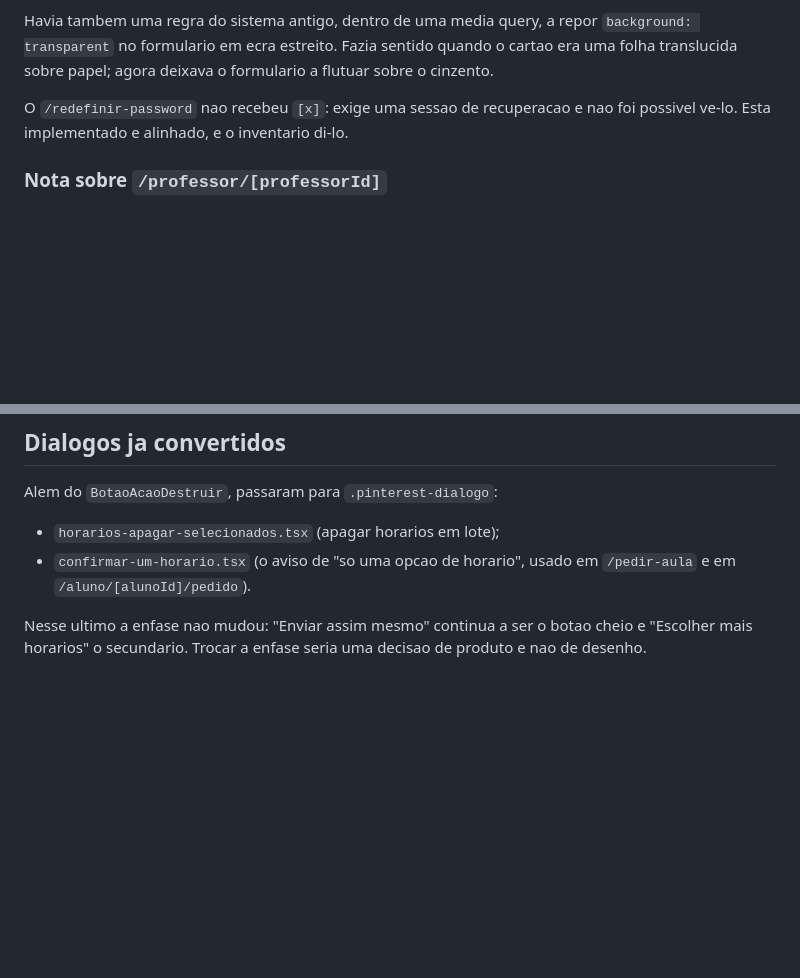
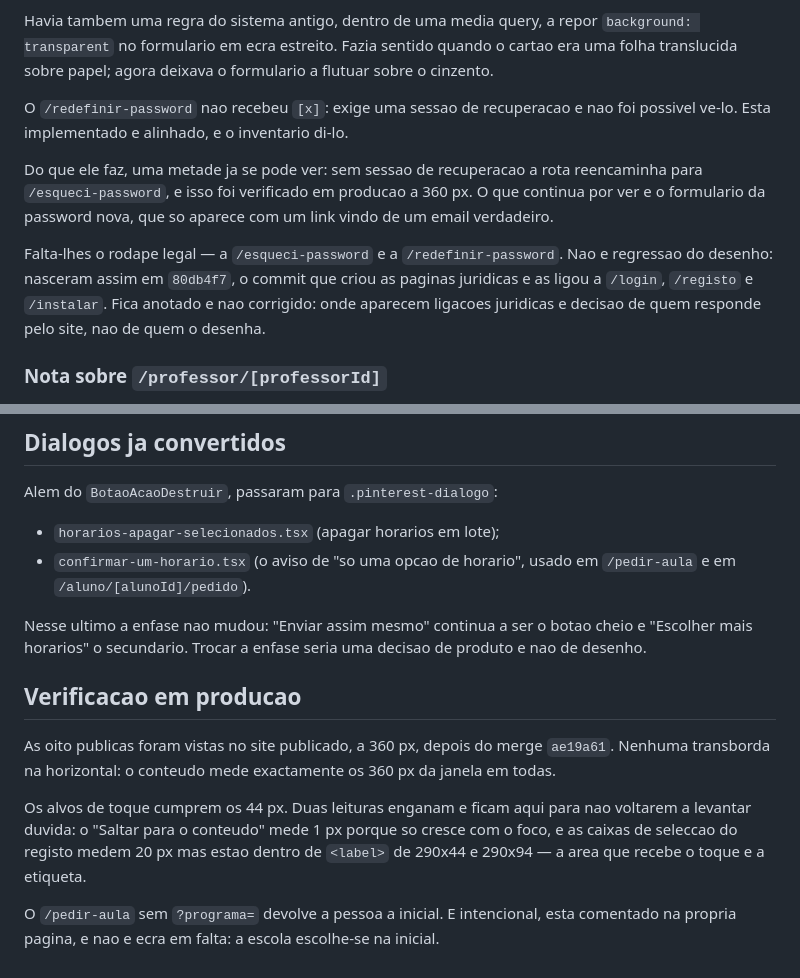
Before and after one commit to jpamarcelino/escola-musica-ccg, a Markdown page: DESIGN_PINTEREST_HANDOFF.md, 2 parts joined by grey strips. GitHub-like rendering; blank space fills up the shorter version.

Commit message:
docs: verificacao das publicas no site publicado
As oito foram vistas em producao a 360 px depois do ae19a61. Nenhuma
transborda e os alvos de toque cumprem os 44 px.

Ficam registadas duas medicoes que enganam quem as repita: o salta-para-o-
conteudo mede 1 px porque so cresce com o foco, e as caixas de seleccao do
registo medem 20 px mas o toque cai no <label> de 290x44.

Do /redefinir-password ja se validou metade — sem sessao de recuperacao
reencaminha para /esqueci-password. O formulario da password nova continua
por ver, que so aparece com um link de email verdadeiro.

Anotada uma lacuna que nao e do desenho: /esqueci-password e
/redefinir-password nao tem rodape legal, e nunca tiveram — nasceram assim
em 80db4f7. Nao a corrijo por minha conta: ligacoes juridicas sao decisao
de quem responde pelo site.

Co-Authored-By: Claude Opus 5 <noreply@anthropic.com>

```diff
--- a/DESIGN_PINTEREST_HANDOFF.md
+++ b/DESIGN_PINTEREST_HANDOFF.md
@@ -229,6 +229,18 @@ O `/redefinir-password` nao recebeu `[x]`: exige uma sessao de
 recuperacao e nao foi possivel ve-lo. Esta implementado e alinhado, e o
 inventario di-lo.
 
+Do que ele faz, uma metade ja se pode ver: sem sessao de recuperacao a
+rota reencaminha para `/esqueci-password`, e isso foi verificado em
+producao a 360 px. O que continua por ver e o formulario da password
+nova, que so aparece com um link vindo de um email verdadeiro.
+
+Falta-lhes o rodape legal — a `/esqueci-password` e a
+`/redefinir-password`. Nao e regressao do desenho: nasceram assim em
+`80db4f7`, o commit que criou as paginas juridicas e as ligou a `/login`,
+`/registo` e `/instalar`. Fica anotado e nao corrigido: onde aparecem
+ligacoes juridicas e decisao de quem responde pelo site, nao de quem o
+desenha.
+
 ### Nota sobre `/professor/[professorId]`
 
 Cartao de identidade com retrato de 96px, disciplinas em pastilhas e a
@@ -457,3 +469,19 @@ Alem do `BotaoAcaoDestruir`, passaram para `.pinterest-dialogo`:
 Nesse ultimo a enfase nao mudou: "Enviar assim mesmo" continua a ser o
 botao cheio e "Escolher mais horarios" o secundario. Trocar a enfase seria
 uma decisao de produto e nao de desenho.
+
+## Verificacao em producao
+
+As oito publicas foram vistas no site publicado, a 360 px, depois do
+merge `ae19a61`. Nenhuma transborda na horizontal: o conteudo mede
+exactamente os 360 px da janela em todas.
+
+Os alvos de toque cumprem os 44 px. Duas leituras enganam e ficam aqui
+para nao voltarem a levantar duvida: o "Saltar para o conteudo" mede 1 px
+porque so cresce com o foco, e as caixas de seleccao do registo medem
+20 px mas estao dentro de `<label>` de 290x44 e 290x94 — a area que
+recebe o toque e a etiqueta.
+
+O `/pedir-aula` sem `?programa=` devolve a pessoa a inicial. E
+intencional, esta comentado na propria pagina, e nao e ecra em falta: a
+escola escolhe-se na inicial.
```
Also changed, not shown: PAGINAS_POR_REDENHAR.md (+1 -1 lines).
